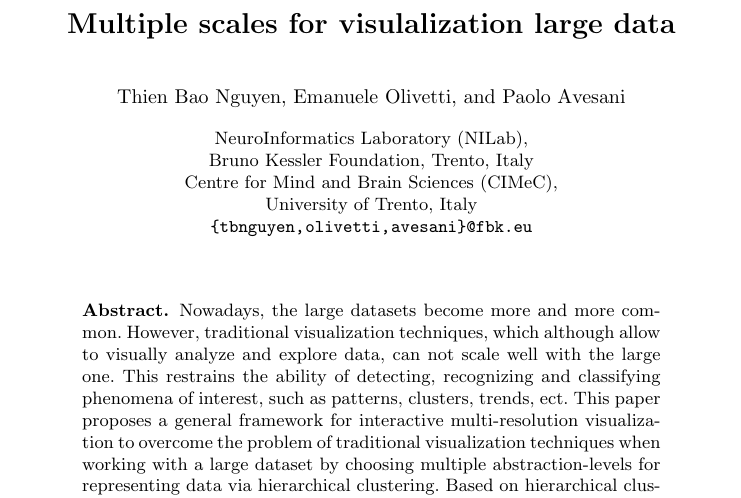
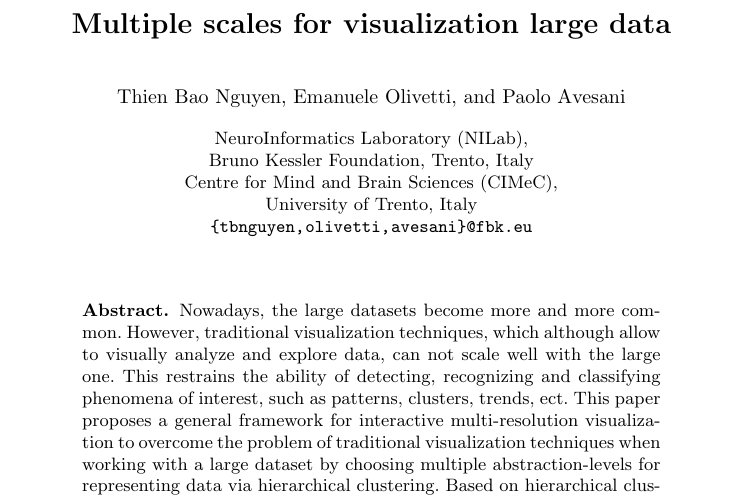
Before and after one commit to baothien/tiensy, a LaTeX thesis (Cutting_tree_llncs/cutting_tree_llncs.tex): part of page 1 of 13, cut so that both start at the same text. Compiled offline with pdfLaTeX; a missing bibliography style is replaced by a similar one.

Commit message:
typos check

```diff
--- a/Cutting_tree_llncs/cutting_tree_llncs.tex
+++ b/Cutting_tree_llncs/cutting_tree_llncs.tex
@@ -40,10 +40,10 @@
 \mainmatter  % start of an individual contribution
 
 % first the title is needed
-\title{Multiple scales for visulalization large data}
+\title{Multiple scales for visualization large data}
 
 % a short form should be given in case it is too long for the running head
-\titlerunning{Multiple scales for visulalization large data}
+\titlerunning{Multiple scales for visualization large data}
 
 % the name(s) of the author(s) follow(s) next
 %
```
